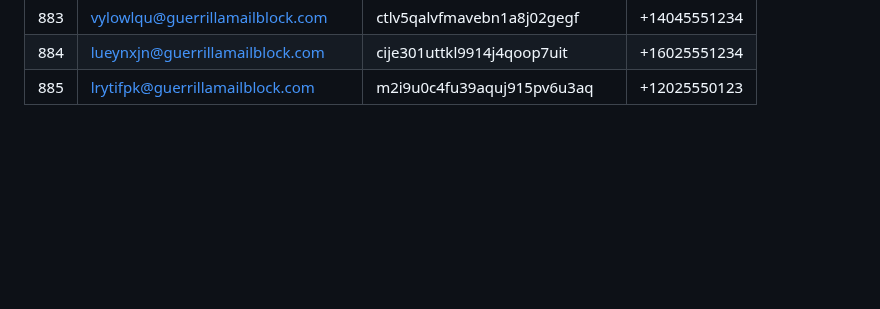
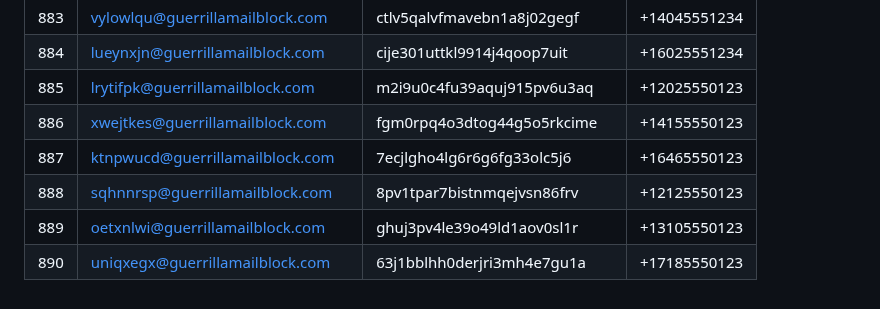
Before and after one commit to Veexdevs/Email, a Markdown page: README.md, the part around the change. GitHub-like rendering; blank space fills up the shorter version.

Commit message:
Add 5 new entries

```diff
--- a/README.md
+++ b/README.md
@@ -889,3 +889,8 @@ Auto-generated temporary email and SMS number pairs.
 | 883 | vylowlqu@guerrillamailblock.com | ctlv5qalvfmavebn1a8j02gegf | +14045551234 |
 | 884 | lueynxjn@guerrillamailblock.com | cije301uttkl9914j4qoop7uit | +16025551234 |
 | 885 | lrytifpk@guerrillamailblock.com | m2i9u0c4fu39aquj915pv6u3aq | +12025550123 |
+| 886 | xwejtkes@guerrillamailblock.com | fgm0rpq4o3dtog44g5o5rkcime | +14155550123 |
+| 887 | ktnpwucd@guerrillamailblock.com | 7ecjlgho4lg6r6g6fg33olc5j6 | +16465550123 |
+| 888 | sqhnnrsp@guerrillamailblock.com | 8pv1tpar7bistnmqejvsn86frv | +12125550123 |
+| 889 | oetxnlwi@guerrillamailblock.com | ghuj3pv4le39o49ld1aov0sl1r | +13105550123 |
+| 890 | uniqxegx@guerrillamailblock.com | 63j1bblhh0derjri3mh4e7gu1a | +17185550123 |
```
